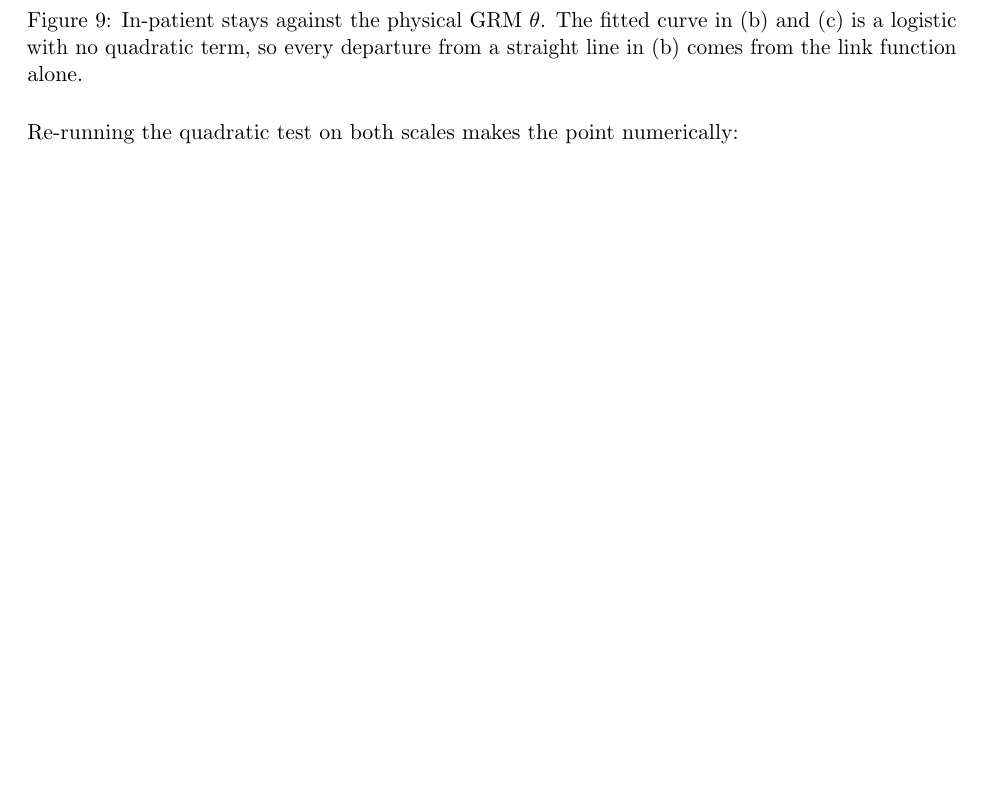
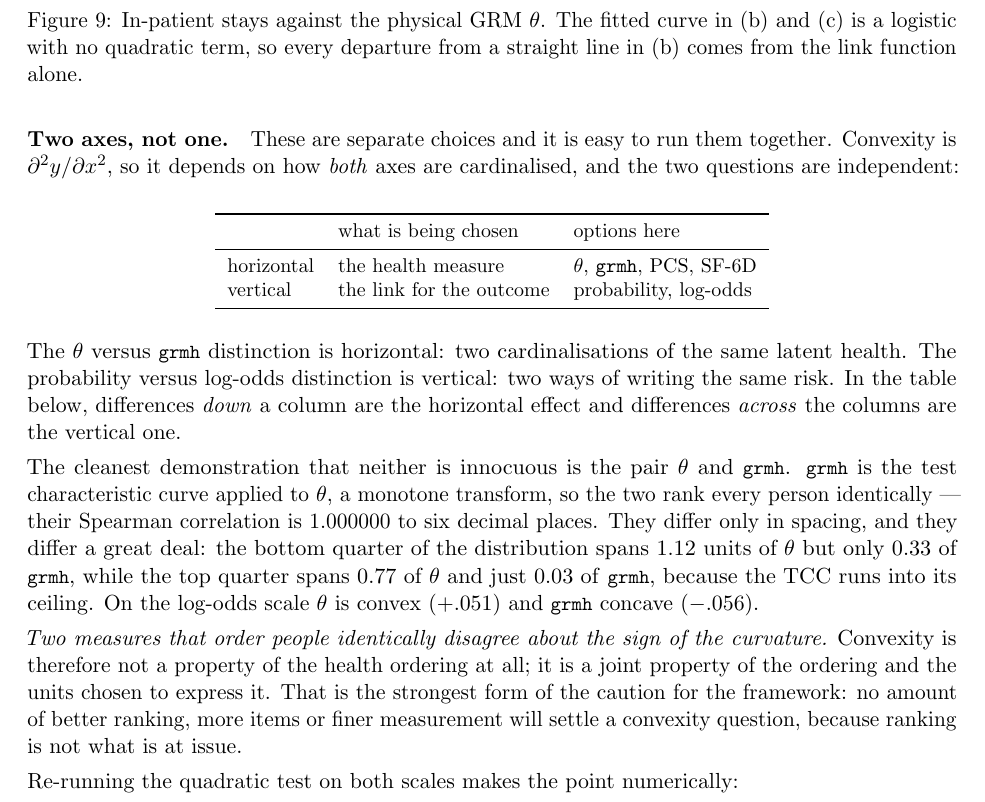
Before and after one commit to julianashwin/prevention-health-clustering, a LaTeX document (docs/health_measures_note.tex): part of page 23 of 32 before the commit and part of page 23 of 33 after it, cut so that both start at the same text, the shorter picture padded with empty space. Compiled offline with pdfLaTeX.

Commit message:
Clarify the two scale choices in the convexity analysis: horizontal and vertical
The theta-versus-grmh distinction and the probability-versus-log-odds
distinction are separate axes of the same plot, and running them together is
easy. Adds a short table making it explicit: horizontal is the choice of
health measure, vertical the choice of link for the outcome. In the results
table, differences down a column are horizontal effects and differences
across the columns vertical ones.

Records the sharpest demonstration available in the data: grmh is the TCC
applied to theta, a monotone transform, so the two rank every person
identically - Spearman 1.000000 to six decimals - and differ only in spacing.
That spacing differs enormously: the bottom quarter spans 1.12 units of theta
but 0.33 of grmh, the top quarter 0.77 of theta but 0.03 of grmh as the TCC
hits its ceiling. On the log-odds scale theta is convex (+.051) and grmh
concave (-.056).

So two measures that order people identically disagree about the SIGN of the
curvature. Convexity is not a property of the health ordering but a joint
property of the ordering and its units, which means no amount of better
ranking or finer measurement can settle a convexity question.

Co-Authored-By: Claude Opus 5 <noreply@anthropic.com>

```diff
--- a/docs/health_measures_note.tex
+++ b/docs/health_measures_note.tex
@@ -1090,6 +1090,45 @@ a straight line in (b) comes from the link function alone.}
 \label{fig:convexdetail}
 \end{figure}
 
+\paragraph{Two axes, not one.} These are separate choices and it is easy to
+run them together. Convexity is $\partial^2 y / \partial x^2$, so it depends
+on how \emph{both} axes are cardinalised, and the two questions are
+independent:
+
+\begin{center}\small
+\begin{tabular}{lll}
+\toprule
+ & what is being chosen & options here \\
+\midrule
+horizontal & the health measure & $\theta$, \code{grmh}, PCS, SF-6D \\
+vertical & the link for the outcome & probability, log-odds \\
+\bottomrule
+\end{tabular}
+\end{center}
+
+The $\theta$ versus \code{grmh} distinction is horizontal: two
+cardinalisations of the same latent health. The probability versus log-odds
+distinction is vertical: two ways of writing the same risk. In the table
+below, differences \emph{down} a column are the horizontal effect and
+differences \emph{across} the columns are the vertical one.
+
+The cleanest demonstration that neither is innocuous is the pair $\theta$ and
+\code{grmh}. \code{grmh} is the test characteristic curve applied to
+$\theta$, a monotone transform, so the two rank every person identically ---
+their Spearman correlation is $1.000000$ to six decimal places. They differ
+only in spacing, and they differ a great deal: the bottom quarter of the
+distribution spans $1.12$ units of $\theta$ but only $0.33$ of \code{grmh},
+while the top quarter spans $0.77$ of $\theta$ and just $0.03$ of
+\code{grmh}, because the TCC runs into its ceiling. On the log-odds scale
+$\theta$ is convex ($+.051$) and \code{grmh} concave ($-.056$).
+
+\emph{Two measures that order people identically disagree about the sign of
+the curvature.} Convexity is therefore not a property of the health ordering
+at all; it is a joint property of the ordering and the units chosen to
+express it. That is the strongest form of the caution for the framework: no
+amount of better ranking, more items or finer measurement will settle a
+convexity question, because ranking is not what is at issue.
+
 Re-running the quadratic test on both scales makes the point numerically:
 
 \begin{center}\small
```
Also changed, not shown: paper/paper_structure.txt (+9 -1 lines), 2 other files.
